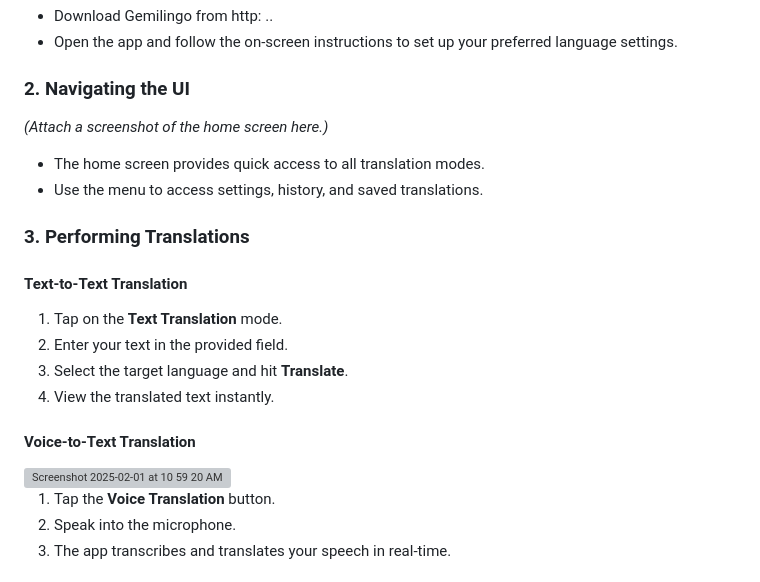
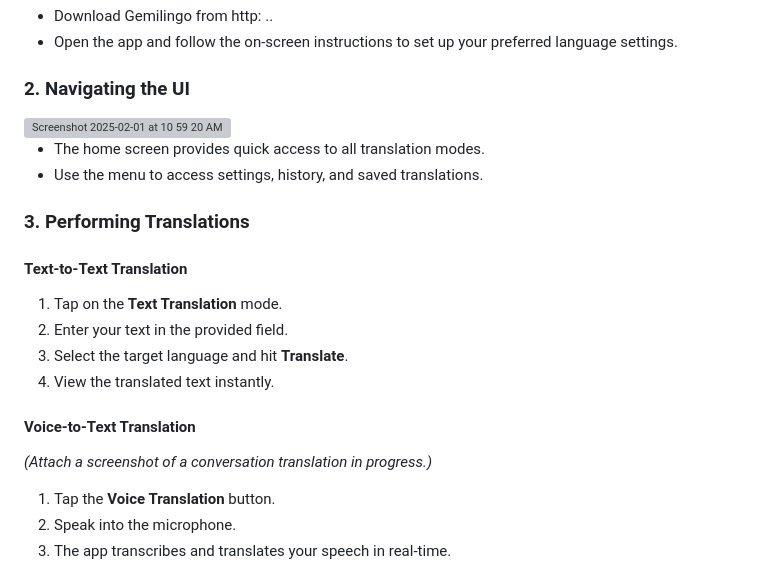
Before and after one commit to Michael-Ogundipe/gemilingo, a Markdown page: README.md, the part around the change. GitHub-like rendering; grey boxes are pictures that could not be loaded.

```diff
--- a/README.md
+++ b/README.md
@@ -27,7 +27,9 @@ Have real-time conversations with automatic speech-to-text and voice note output
 - Open the app and follow the on-screen instructions to set up your preferred language settings.
 
 ### 2. Navigating the UI
-*(Attach a screenshot of the home screen here.)*
+
+<img width="391" alt="Screenshot 2025-02-01 at 10 59 20 AM" src="https://github.com/user-attachments/assets/814a8d5c-dff5-4cdb-9b01-72512b32a177" />
+
 - The home screen provides quick access to all translation modes.
 - Use the menu to access settings, history, and saved translations.
 
@@ -39,7 +41,8 @@ Have real-time conversations with automatic speech-to-text and voice note output
 4. View the translated text instantly.
 
 #### **Voice-to-Text Translation**
-<img width="391" alt="Screenshot 2025-02-01 at 10 59 20 AM" src="https://github.com/user-attachments/assets/814a8d5c-dff5-4cdb-9b01-72512b32a177" />
+
+*(Attach a screenshot of a conversation translation in progress.)*
 
 1. Tap the **Voice Translation** button.
 2. Speak into the microphone.
```
